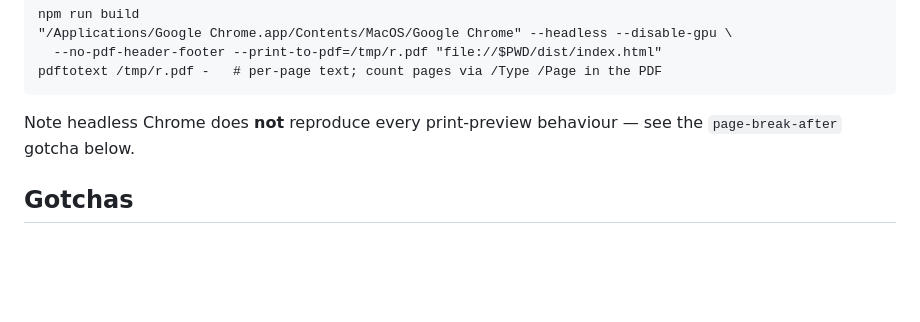
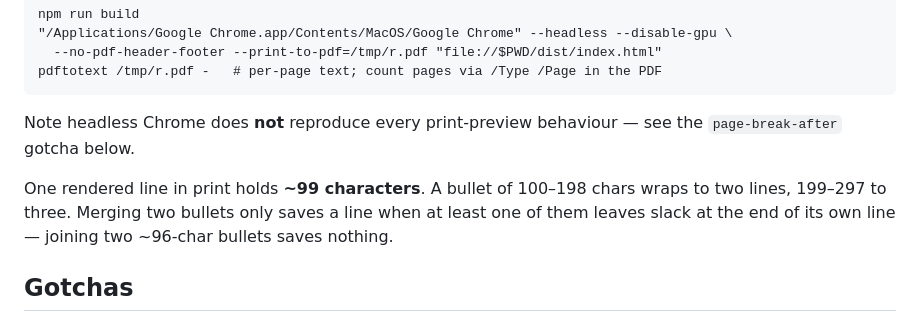
Before and after one commit to spdy999/resume, a Markdown page: CLAUDE.md, the part around the change. Drawn GitHub-style; blank space fills up the shorter version.

Commit message:
docs: record print line width for bullet sizing
Co-Authored-By: Claude Opus 5 <noreply@anthropic.com>

```diff
--- a/CLAUDE.md
+++ b/CLAUDE.md
@@ -46,6 +46,8 @@ pdftotext /tmp/r.pdf -   # per-page text; count pages via /Type /Page in the PDF
 
 Note headless Chrome does **not** reproduce every print-preview behaviour — see the `page-break-after` gotcha below.
 
+One rendered line in print holds **~99 characters**. A bullet of 100–198 chars wraps to two lines, 199–297 to three. Merging two bullets only saves a line when at least one of them leaves slack at the end of its own line — joining two ~96-char bullets saves nothing.
+
 ## Gotchas
 
 - **Tailwind v1** with `purge: ['src/**/*.pug']`. Class names must appear literally in Pug — never build them from YAML content, or the production build purges them. Utilities with a `:` (`md:`, `print:`) must go in a `class="…"` attribute, not dot-notation.
```
